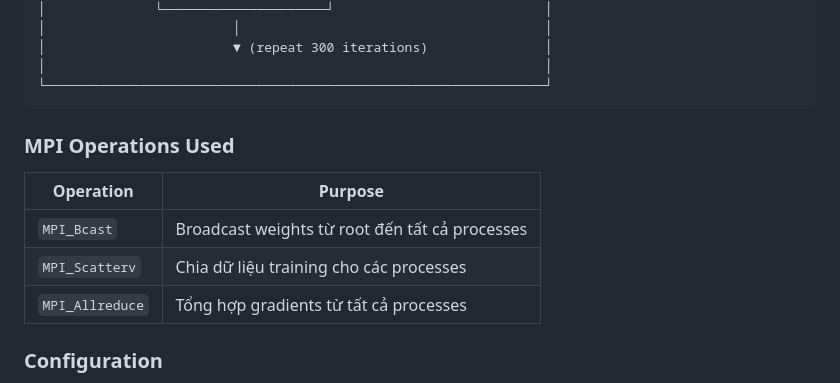
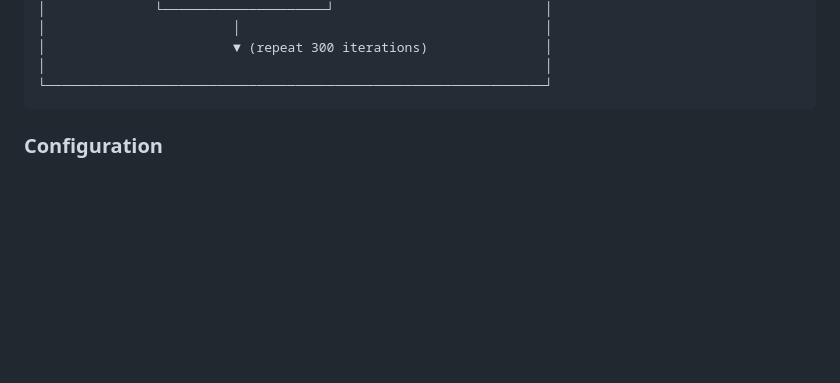
Before and after one commit to nnminh322/HighPerformanceComputing, a Markdown page: project_cpp/REPORT.md, the part around the change. Rendered like a GitHub page; blank space fills up the shorter version.

Commit message:
push code python converted to cpp

````diff
--- a/project_cpp/REPORT.md
+++ b/project_cpp/REPORT.md
@@ -107,13 +107,6 @@
 └────────────────────────────────────────────────────────────────┘
 ```
 
-### MPI Operations Used
-
-| Operation | Purpose |
-|-----------|---------|
-| `MPI_Bcast` | Broadcast weights từ root đến tất cả processes |
-| `MPI_Scatterv` | Chia dữ liệu training cho các processes |
-| `MPI_Allreduce` | Tổng hợp gradients từ tất cả processes |
 
 ### Configuration
 
````
